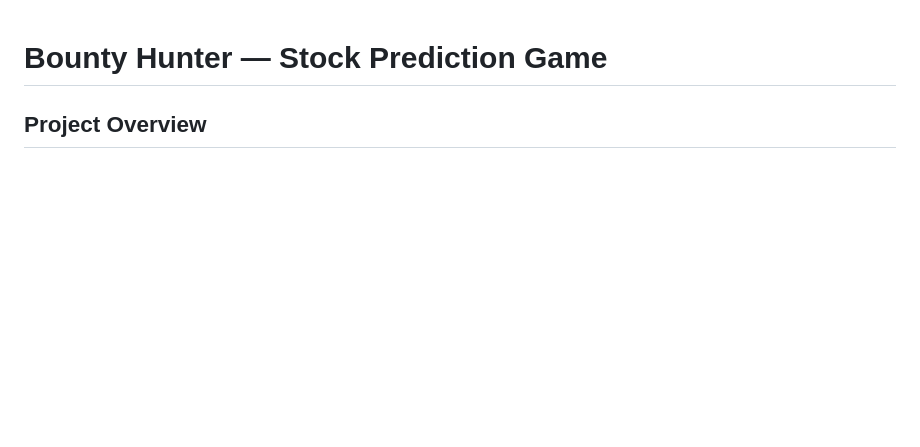
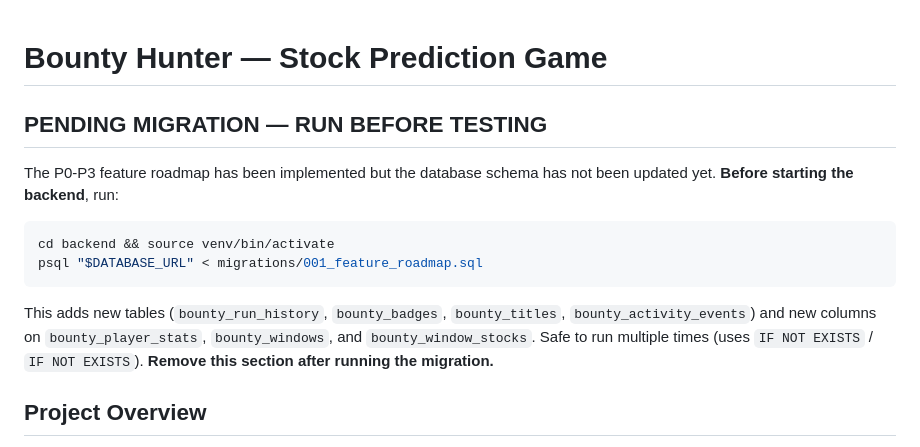
Before and after one commit to tylerbvogel-max/fantasy-trading, a Markdown page: CLAUDE.md, the part around the change. Drawn GitHub-style; blank space fills up the shorter version.

Commit message:
Add pending migration notice to top of CLAUDE.md
Co-Authored-By: Claude Opus 4.6 (1M context) <noreply@anthropic.com>

````diff
--- a/CLAUDE.md
+++ b/CLAUDE.md
@@ -1,4 +1,12 @@
 # Bounty Hunter — Stock Prediction Game
+
+## PENDING MIGRATION — RUN BEFORE TESTING
+The P0-P3 feature roadmap has been implemented but the database schema has not been updated yet. **Before starting the backend**, run:
+```bash
+cd backend && source venv/bin/activate
+psql "$DATABASE_URL" < migrations/001_feature_roadmap.sql
+```
+This adds new tables (`bounty_run_history`, `bounty_badges`, `bounty_titles`, `bounty_activity_events`) and new columns on `bounty_player_stats`, `bounty_windows`, and `bounty_window_stocks`. Safe to run multiple times (uses `IF NOT EXISTS` / `IF NOT EXISTS`). **Remove this section after running the migration.**
 
 ## Project Overview
 A mobile stock prediction game where players make directional picks (RISE/FALL/HOLD) on real stocks within 1-hour price windows. Players earn Double Dollars, climb wanted levels with exponential multipliers, collect Irons (gear) that modify gameplay, and use leverage to amplify outcomes. Western outlaw theme throughout.
````
